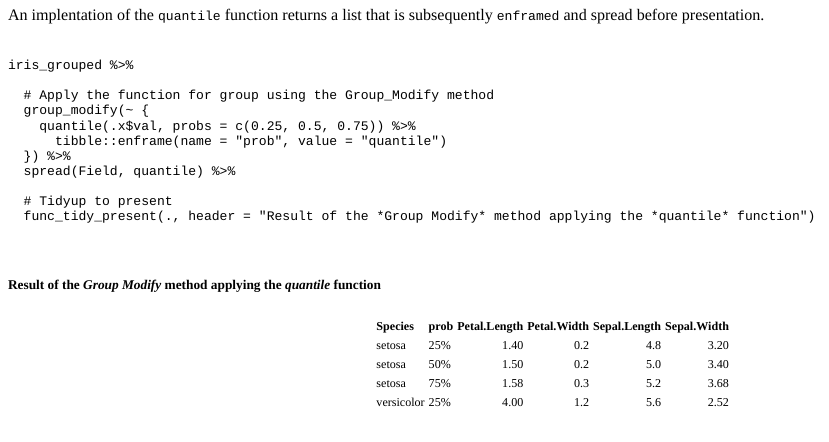
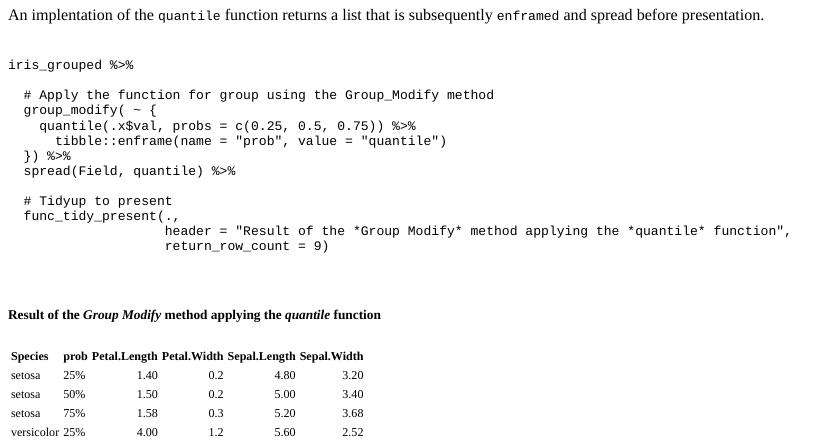
Before and after one commit to anjurad/blog, an R Markdown document (content/post/2019-06-06-dplyr-0-8-1-grouping-functions-update.en.Rmd): the page in a window 1100 px wide, from 1680 px down. The pictures show the output file content/post/2019-06-06-dplyr-0-8-1-grouping-functions-update.en.html that the author committed with the source, opened offline; library style sheets and scripts come from the installed R packages.

Commit message:
Cleanup and reformatting tables and final table output for 9 rows

````diff
--- a/content/post/2019-06-06-dplyr-0-8-1-grouping-functions-update.en.Rmd
+++ b/content/post/2019-06-06-dplyr-0-8-1-grouping-functions-update.en.Rmd
@@ -103,12 +103,14 @@ An implentation of the `quantile` function returns a list that is subsequently `
 iris_grouped %>%
 
   # Apply the function for group using the Group_Modify method
-  group_modify(~ {
+  group_modify( ~ {
     quantile(.x$val, probs = c(0.25, 0.5, 0.75)) %>%
       tibble::enframe(name = "prob", value = "quantile")
   }) %>%
   spread(Field, quantile) %>%
 
   # Tidyup to present
-  func_tidy_present(., header = "Result of the *Group Modify* method applying the *quantile* function")
+  func_tidy_present(.,
+                    header = "Result of the *Group Modify* method applying the *quantile* function",
+                    return_row_count = 9)
 ```
````
Also changed, not shown: content/post/2019-06-06-dplyr-0-8-1-grouping-functions-update.en.html, content/post/2019-06-06-dplyr-0-8-1-grouping-functions-update.en.Rmd (2 more changed lines), 3 other files.
